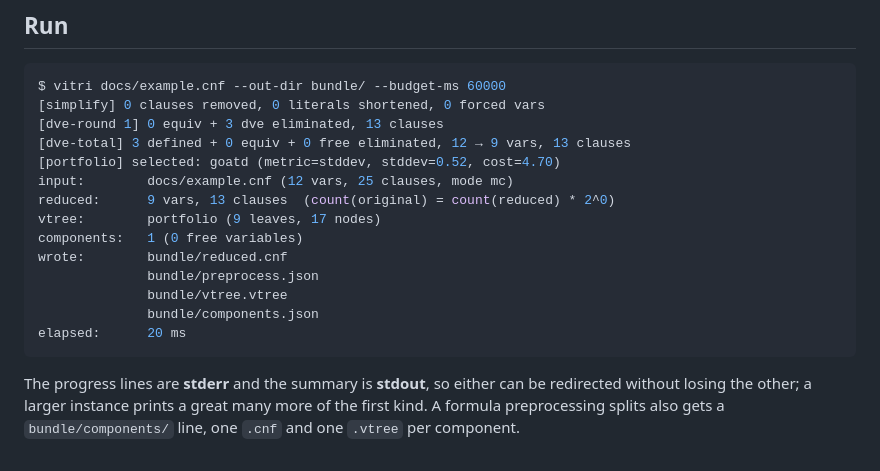
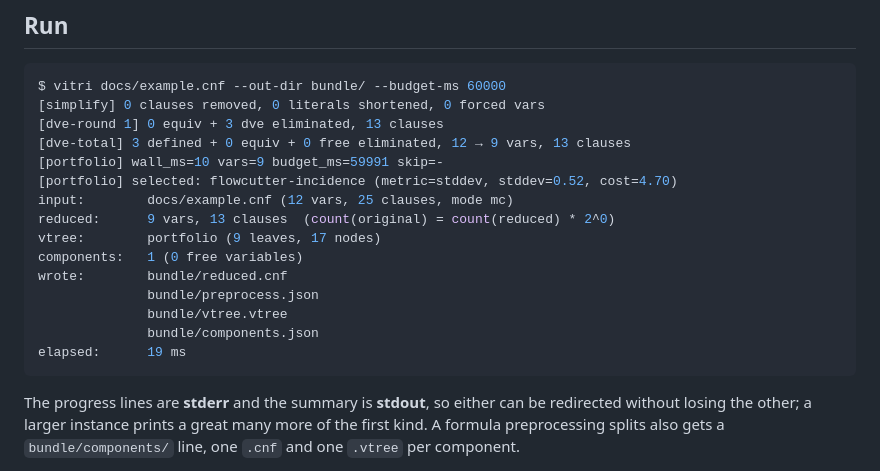
Before and after one commit to Tractables/vitri, a Markdown page: README.md, the part around the change. Rendered like a GitHub page.

````diff
--- a/README.md
+++ b/README.md
@@ -54,7 +54,8 @@ $ vitri docs/example.cnf --out-dir bundle/ --budget-ms 60000
 [simplify] 0 clauses removed, 0 literals shortened, 0 forced vars
 [dve-round 1] 0 equiv + 3 dve eliminated, 13 clauses
 [dve-total] 3 defined + 0 equiv + 0 free eliminated, 12 → 9 vars, 13 clauses
-[portfolio] selected: goatd (metric=stddev, stddev=0.52, cost=4.70)
+[portfolio] wall_ms=10 vars=9 budget_ms=59991 skip=-
+[portfolio] selected: flowcutter-incidence (metric=stddev, stddev=0.52, cost=4.70)
 input:        docs/example.cnf (12 vars, 25 clauses, mode mc)
 reduced:      9 vars, 13 clauses  (count(original) = count(reduced) * 2^0)
 vtree:        portfolio (9 leaves, 17 nodes)
@@ -63,7 +64,7 @@ wrote:        bundle/reduced.cnf
               bundle/preprocess.json
               bundle/vtree.vtree
               bundle/components.json
-elapsed:      20 ms
+elapsed:      19 ms
 ```
 
 The progress lines are **stderr** and the summary is **stdout**, so either can
````
Also changed, not shown: docs/showcase.md (+80 -77 lines).
